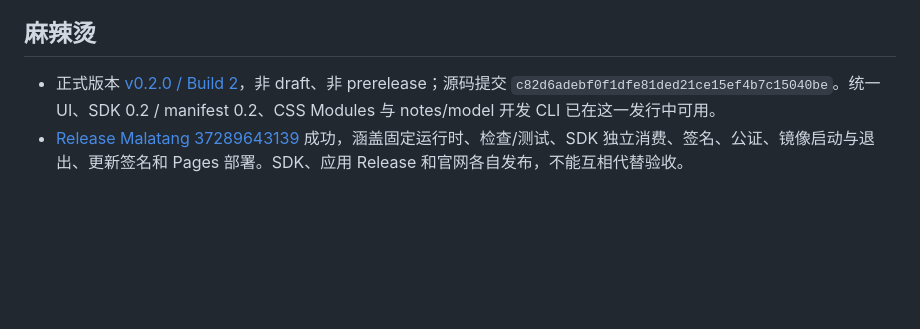
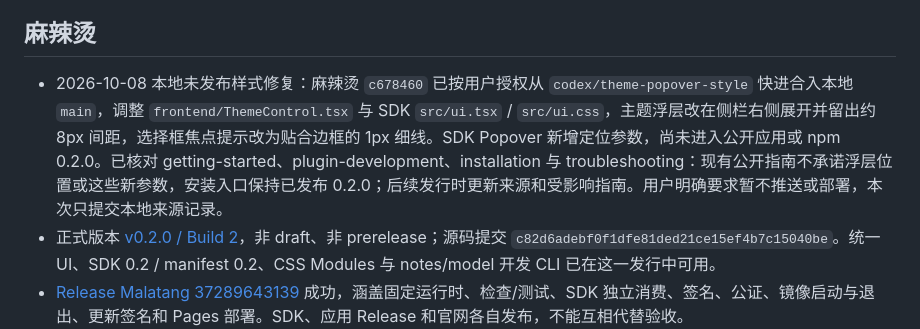
Before and after one commit to potato47/semicoder, a Markdown page: docs/project-sources.md, the part around the change. Rendered like a GitHub page; blank space fills up the shorter version.

Commit message:
docs: record local Malatang theme style fix

```diff
--- a/docs/project-sources.md
+++ b/docs/project-sources.md
@@ -13,6 +13,7 @@ Semicoder 是各自有项目统一的官网文档入口。当前工作区已更
 
 ## 麻辣烫
 
+- 2026-10-08 本地未发布样式修复：麻辣烫 `c678460` 已按用户授权从 `codex/theme-popover-style` 快进合入本地 `main`，调整 `frontend/ThemeControl.tsx` 与 SDK `src/ui.tsx` / `src/ui.css`，主题浮层改在侧栏右侧展开并留出约 8px 间距，选择框焦点提示改为贴合边框的 1px 细线。SDK Popover 新增定位参数，尚未进入公开应用或 npm 0.2.0。已核对 getting-started、plugin-development、installation 与 troubleshooting：现有公开指南不承诺浮层位置或这些新参数，安装入口保持已发布 0.2.0；后续发行时更新来源和受影响指南。用户明确要求暂不推送或部署，本次只提交本地来源记录。
 - 正式版本 [v0.2.0 / Build 2](https://github.com/potato47/malatang/releases/tag/v0.2.0)，非 draft、非 prerelease；源码提交 `c82d6adebf0f1dfe81ded21ce15ef4b7c15040be`。统一 UI、SDK 0.2 / manifest 0.2、CSS Modules 与 notes/model 开发 CLI 已在这一发行中可用。
 - [Release Malatang 37289643139](https://github.com/potato47/malatang/actions/runs/37289643139) 成功，涵盖固定运行时、检查/测试、SDK 独立消费、签名、公证、镜像启动与退出、更新签名和 Pages 部署。SDK、应用 Release 和官网各自发布，不能互相代替验收。
 - 五项附件已匿名下载并与 GitHub digest 校验：DMG、SHA-256、DMG report、updates.tar.gz、latest.json。DMG 为 `Malatang-0.2.0-2-mac-arm64.dmg`，30,448,594 字节，SHA-256 `5d8171ab67748b5203f1abf8a3af9938edf474acf12e4441a3370899d34c03b5`。
```
